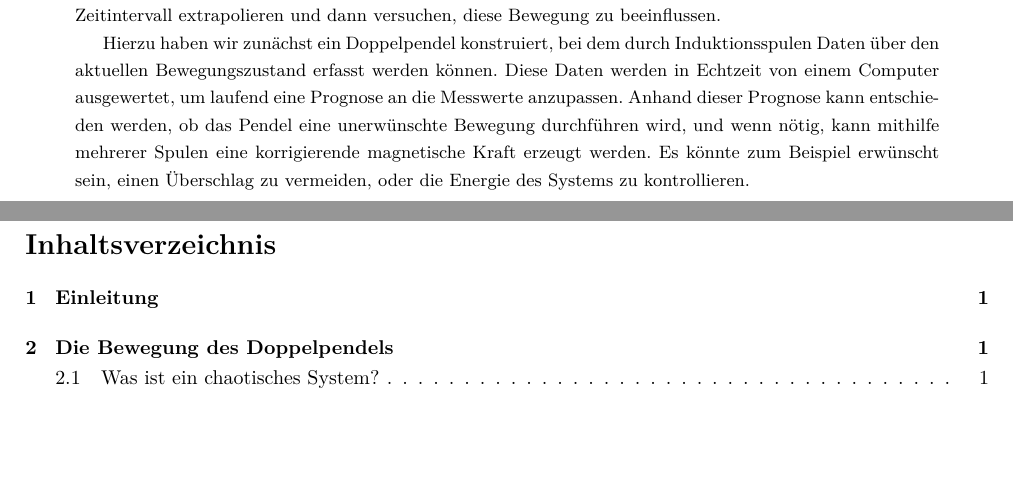
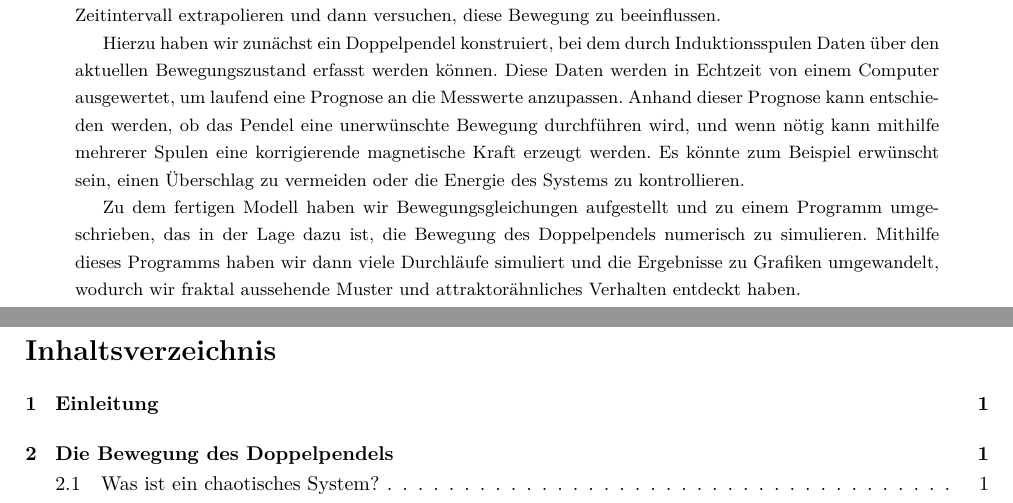
Before and after one commit to tychon/chaospendel-doc, a LaTeX paper (doc-ger/Dokumentation.tex): two parts of pages 1 and 2 of 19, joined at a grey line, cut so that both start at the same text, the shorter picture padded with empty space. Compiled offline with pdfLaTeX.

Commit message:
kurzer satz in die einleitung

```diff
--- a/doc-ger/Dokumentation.tex
+++ b/doc-ger/Dokumentation.tex
@@ -49,7 +49,11 @@
 \begin{abstract}
 In unserem Projekt beschäftigen wir uns mit dem Verhalten von einem chaotischen Doppelpendel. Wir wollen aus der aktuellen Bewegung eines Doppelpendels den weiteren Bewegungsablauf in einem kurzen Zeitintervall extrapolieren und dann versuchen, diese Bewegung zu beeinflussen.
 
-Hierzu haben wir zunächst ein Doppelpendel konstruiert, bei dem durch Induktionsspulen Daten über den aktuellen Bewegungszustand erfasst werden können. Diese Daten werden in Echtzeit von einem Computer ausgewertet, um laufend eine Prognose an die Messwerte anzupassen. Anhand dieser Prognose kann entschieden werden, ob das Pendel eine unerwünschte Bewegung durchführen wird, und wenn nötig, kann mithilfe mehrerer Spulen eine korrigierende magnetische Kraft erzeugt werden. Es könnte zum Beispiel erwünscht sein, einen Überschlag zu vermeiden, oder die Energie des Systems zu kontrollieren.
+Hierzu haben wir zunächst ein Doppelpendel konstruiert, bei dem durch Induktionsspulen Daten über den aktuellen Bewegungszustand erfasst werden können. Diese Daten werden in Echtzeit von einem Computer ausgewertet, um laufend eine Prognose an die Messwerte anzupassen. Anhand dieser Prognose kann entschieden werden, ob das Pendel eine unerwünschte Bewegung durchführen wird, und wenn nötig kann mithilfe mehrerer Spulen eine korrigierende magnetische Kraft erzeugt werden. Es könnte zum Beispiel erwünscht sein, einen Überschlag zu vermeiden oder die Energie des Systems zu kontrollieren.
+
+Zu dem fertigen Modell haben wir Bewegungsgleichungen aufgestellt und zu einem Programm umgeschrieben, das in der Lage dazu ist, die Bewegung
+des Doppelpendels numerisch zu simulieren. Mithilfe dieses Programms haben wir dann viele Durchläufe simuliert und die Ergebnisse zu Grafiken
+umgewandelt, wodurch wir fraktal aussehende Muster und attraktorähnliches Verhalten entdeckt haben.
 \end{abstract}
 \thispagestyle{empty}
 \pagestyle{empty}
```
